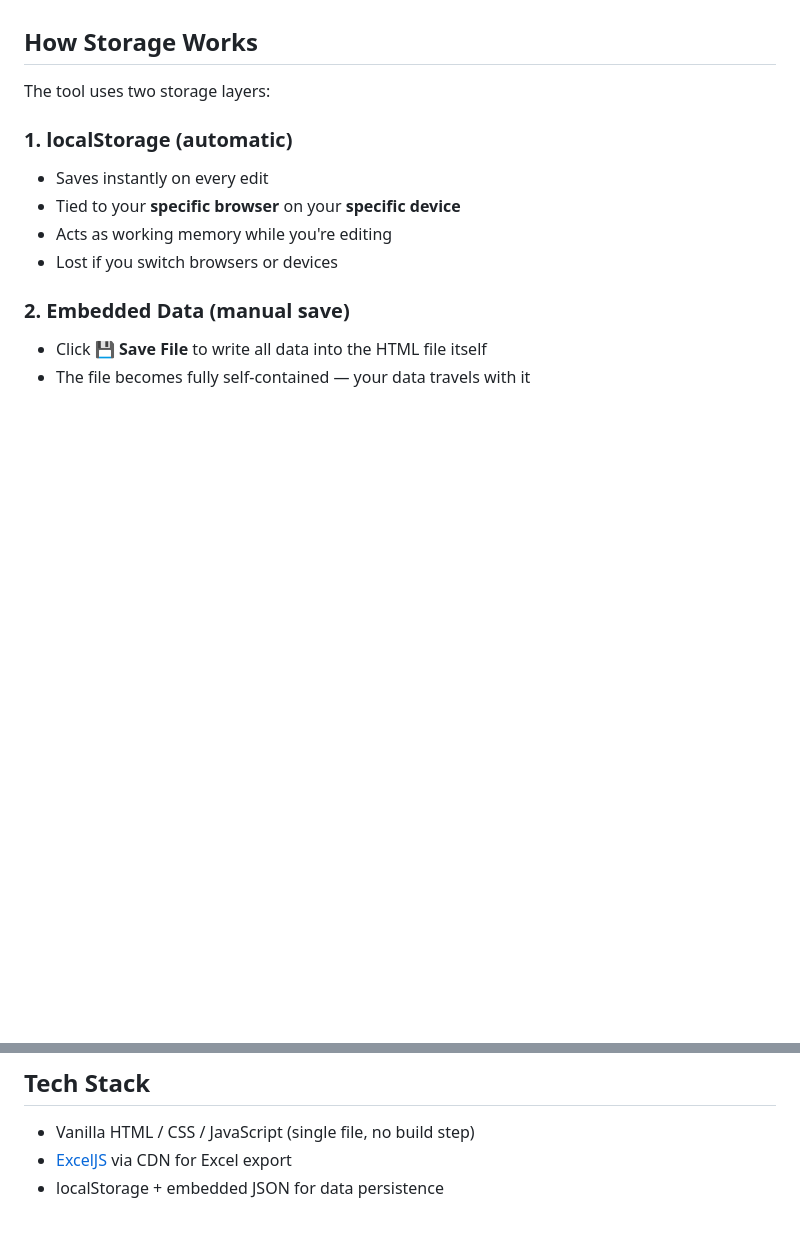
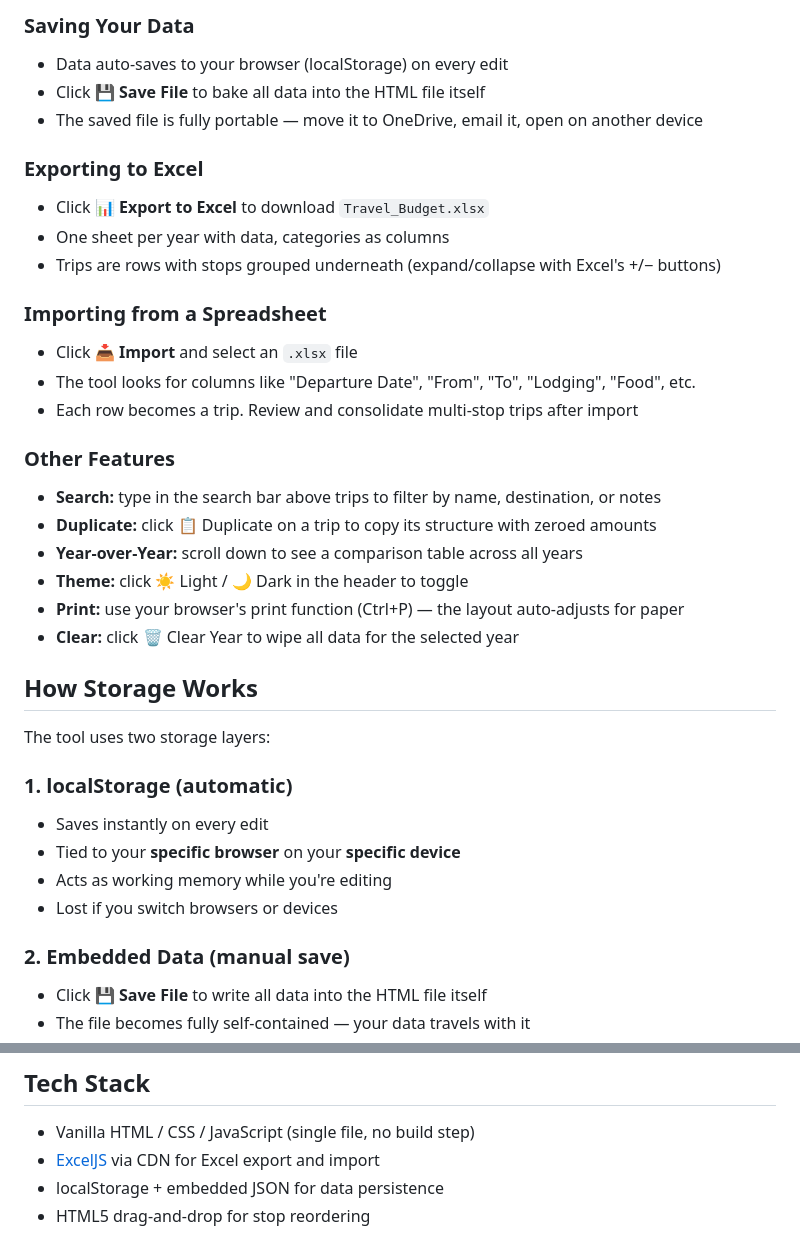
Before and after one commit to oogunmoy/travel-budget-planner, a Markdown page: README.md, 2 parts joined by grey strips. Drawn GitHub-style; blank space fills up the shorter version.

```diff
--- a/README.md
+++ b/README.md
@@ -21,3 +63,25 @@ Open `index.html` in any modern browser. No server or build step required.
+### Saving Your Data
+- Data auto-saves to your browser (localStorage) on every edit
+- Click **💾 Save File** to bake all data into the HTML file itself
+- The saved file is fully portable — move it to OneDrive, email it, open on another device
+
+### Exporting to Excel
+- Click **📊 Export to Excel** to download `Travel_Budget.xlsx`
+- One sheet per year with data, categories as columns
+- Trips are rows with stops grouped underneath (expand/collapse with Excel's +/− buttons)
+
+### Importing from a Spreadsheet
+- Click **📥 Import** and select an `.xlsx` file
+- The tool looks for columns like "Departure Date", "From", "To", "Lodging", "Food", etc.
+- Each row becomes a trip. Review and consolidate multi-stop trips after import
+
+### Other Features
+- **Search:** type in the search bar above trips to filter by name, destination, or notes
+- **Duplicate:** click 📋 Duplicate on a trip to copy its structure with zeroed amounts
+- **Year-over-Year:** scroll down to see a comparison table across all years
+- **Theme:** click ☀️ Light / 🌙 Dark in the header to toggle
+- **Print:** use your browser's print function (Ctrl+P) — the layout auto-adjusts for paper
+- **Clear:** click 🗑️ Clear Year to wipe all data for the selected year
 
 ## How Storage Works
 
@@ -82,5 +146,6 @@ Browser extensions *can* read localStorage for pages you visit. If this concerns
 ## Tech Stack
 
 - Vanilla HTML / CSS / JavaScript (single file, no build step)
-- [ExcelJS](https://github.com/exceljs/exceljs) via CDN for Excel export
+- [ExcelJS](https://github.com/exceljs/exceljs) via CDN for Excel export and import
 - localStorage + embedded JSON for data persistence
+- HTML5 drag-and-drop for stop reordering
```
Also changed, not shown: other parts of README.md (+46 -4 lines).
